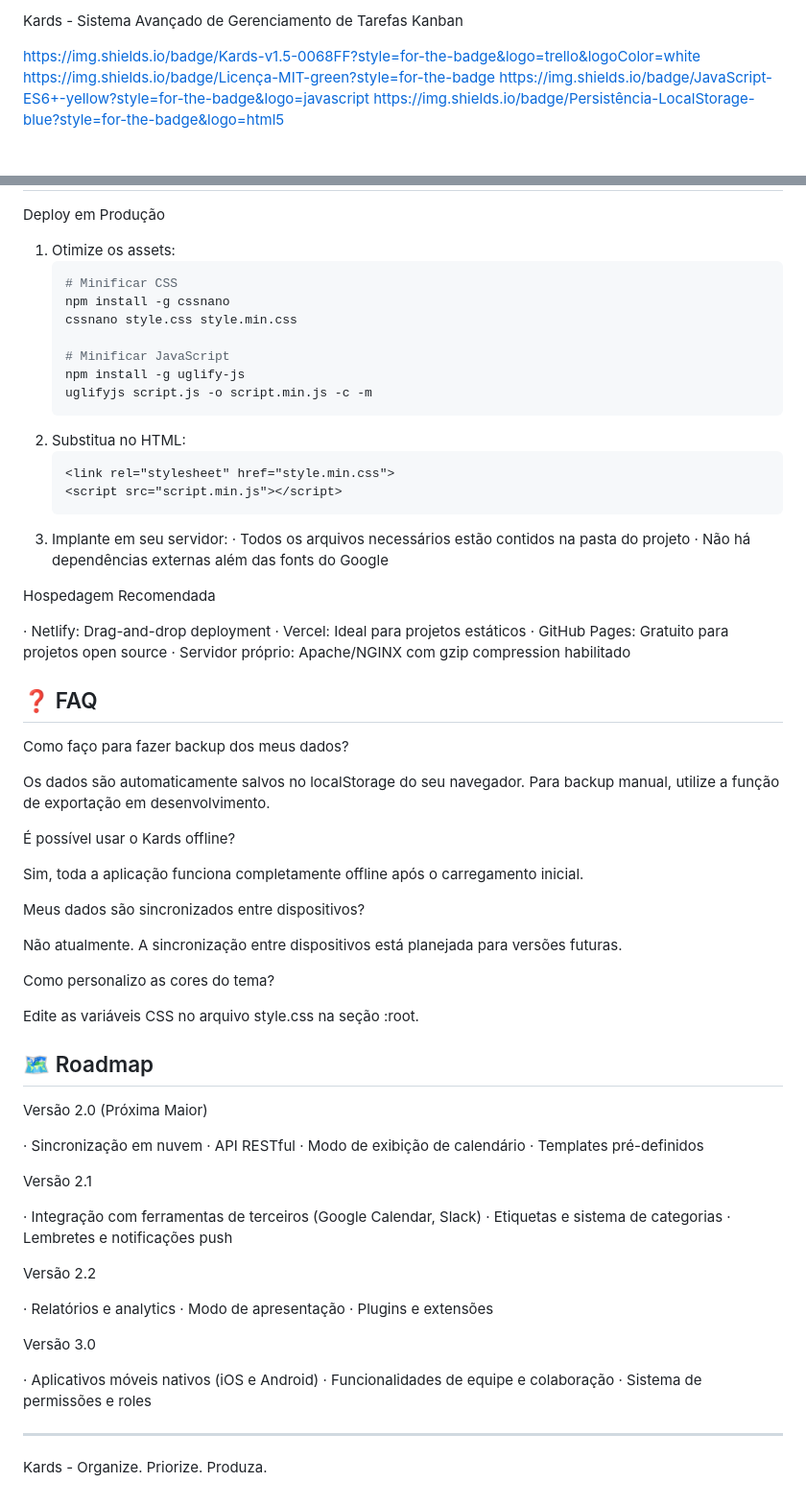
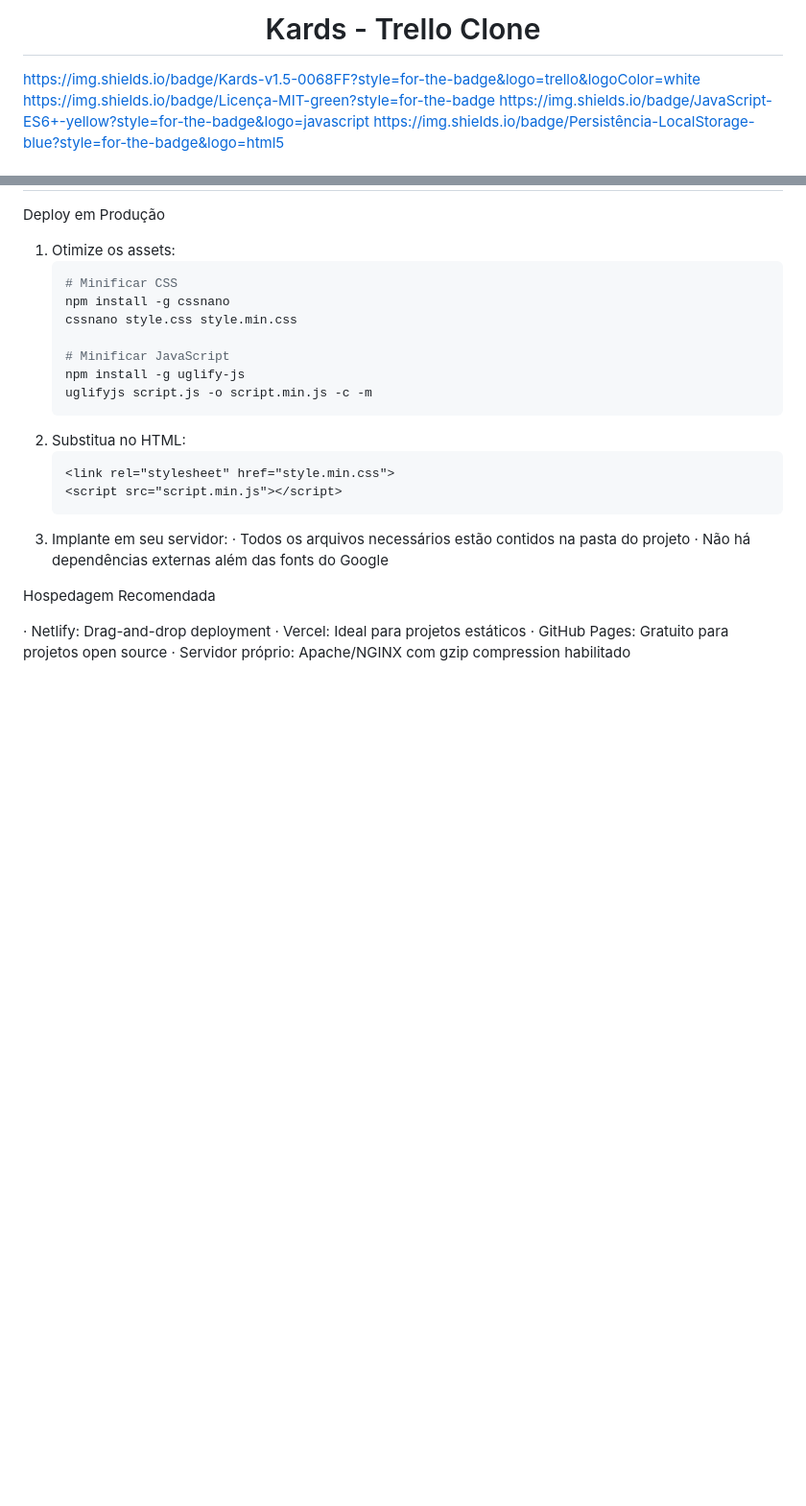
Before and after one commit to PedroHenriqueCJ/Kards-Trello-clone, a Markdown page: README.md, 2 parts joined by grey strips. Shown at 96% size. Rendered like a GitHub page; blank space fills up the shorter version.

```diff
--- a/README.md
+++ b/README.md
@@ -1,4 +1,4 @@
-Kards - Sistema Avançado de Gerenciamento de Tarefas Kanban
+<h1 align="center"> Kards - Trello Clone</h1>
 
 https://img.shields.io/badge/Kards-v1.5-0068FF?style=for-the-badge&logo=trello&logoColor=white https://img.shields.io/badge/Licença-MIT-green?style=for-the-badge https://img.shields.io/badge/JavaScript-ES6+-yellow?style=for-the-badge&logo=javascript https://img.shields.io/badge/Persistência-LocalStorage-blue?style=for-the-badge&logo=html5
 
@@ -302,53 +302,3 @@ Hospedagem Recomendada
 · Vercel: Ideal para projetos estáticos
 · GitHub Pages: Gratuito para projetos open source
 · Servidor próprio: Apache/NGINX com gzip compression habilitado
-
-## ❓ FAQ
-
-Como faço para fazer backup dos meus dados?
-
-Os dados são automaticamente salvos no localStorage do seu navegador. Para backup manual, utilize a função de exportação em desenvolvimento.
-
-É possível usar o Kards offline?
-
-Sim, toda a aplicação funciona completamente offline após o carregamento inicial.
-
-Meus dados são sincronizados entre dispositivos?
-
-Não atualmente. A sincronização entre dispositivos está planejada para versões futuras.
-
-Como personalizo as cores do tema?
-
-Edite as variáveis CSS no arquivo style.css na seção :root.
-
-## 🗺️ Roadmap
-
-Versão 2.0 (Próxima Maior)
-
-· Sincronização em nuvem
-· API RESTful
-· Modo de exibição de calendário
-· Templates pré-definidos
-
-Versão 2.1
-
-· Integração com ferramentas de terceiros (Google Calendar, Slack)
-· Etiquetas e sistema de categorias
-· Lembretes e notificações push
-
-Versão 2.2
-
-· Relatórios e analytics
-· Modo de apresentação
-· Plugins e extensões
-
-Versão 3.0
-
-· Aplicativos móveis nativos (iOS e Android)
-· Funcionalidades de equipe e colaboração
-· Sistema de permissões e roles
-
-
----
-
-Kards - Organize. Priorize. Produza.
```
